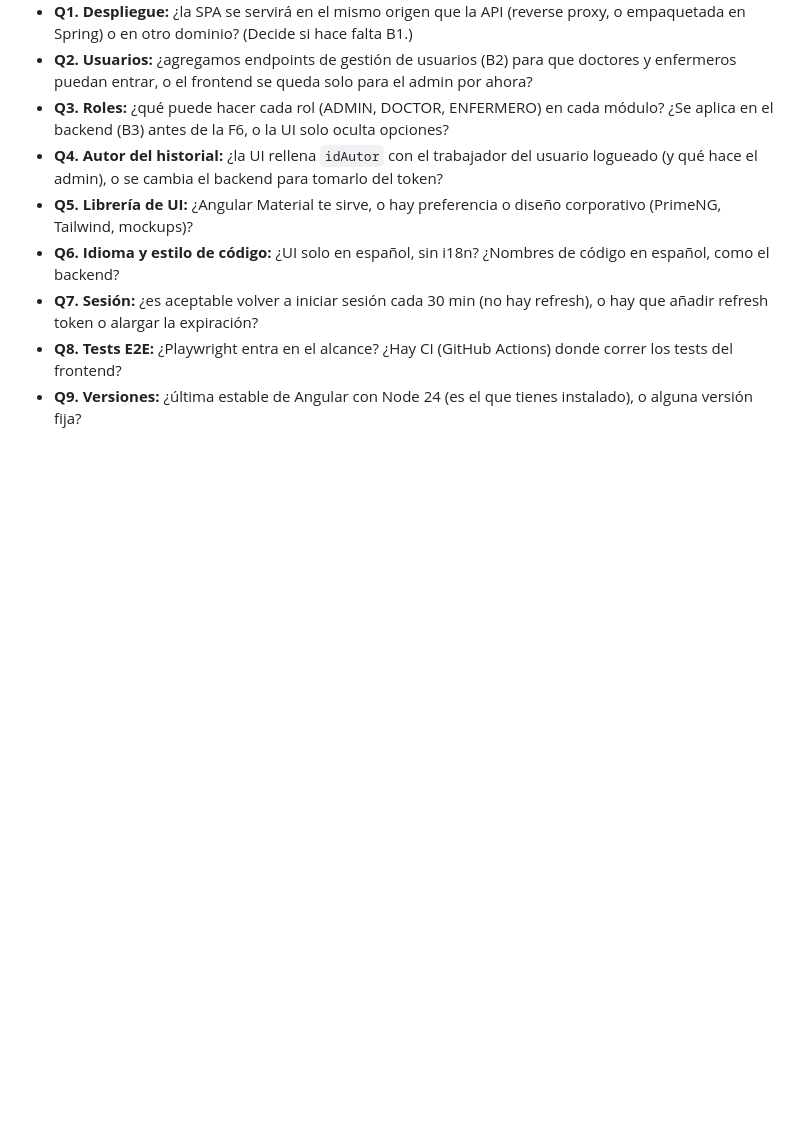
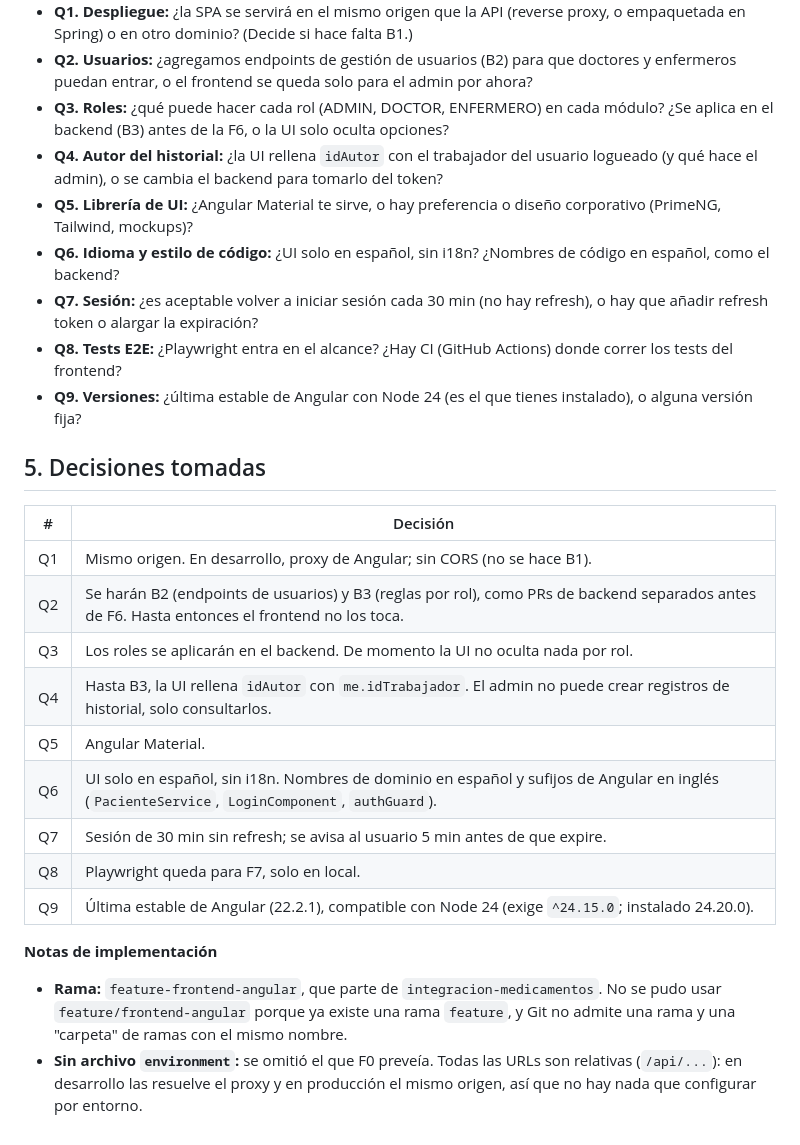
Before and after one commit to Manuel-Posada/PachocloSystem, a Markdown page: docs/plan-frontend.md, the part around the change. Drawn GitHub-style; blank space fills up the shorter version.

Commit message:
docs: decisiones tomadas en el plan del frontend
Co-Authored-By: Claude Opus 5.5 <noreply@anthropic.com>

```diff
--- a/docs/plan-frontend.md
+++ b/docs/plan-frontend.md
@@ -96,3 +96,21 @@ Orden: F0 → F1 → (F2, F3 y F4 pueden ir en paralelo) → F5 → F6 → F7.
 - **Q7. Sesión:** ¿es aceptable volver a iniciar sesión cada 30 min (no hay refresh), o hay que añadir refresh token o alargar la expiración?
 - **Q8. Tests E2E:** ¿Playwright entra en el alcance? ¿Hay CI (GitHub Actions) donde correr los tests del frontend?
 - **Q9. Versiones:** ¿última estable de Angular con Node 24 (es el que tienes instalado), o alguna versión fija?
+
+## 5. Decisiones tomadas
+
+| # | Decisión |
+|---|---|
+| Q1 | Mismo origen. En desarrollo, proxy de Angular; sin CORS (no se hace B1). |
+| Q2 | Se harán B2 (endpoints de usuarios) y B3 (reglas por rol), como PRs de backend separados antes de F6. Hasta entonces el frontend no los toca. |
+| Q3 | Los roles se aplicarán en el backend. De momento la UI no oculta nada por rol. |
+| Q4 | Hasta B3, la UI rellena `idAutor` con `me.idTrabajador`. El admin no puede crear registros de historial, solo consultarlos. |
+| Q5 | Angular Material. |
+| Q6 | UI solo en español, sin i18n. Nombres de dominio en español y sufijos de Angular en inglés (`PacienteService`, `LoginComponent`, `authGuard`). |
+| Q7 | Sesión de 30 min sin refresh; se avisa al usuario 5 min antes de que expire. |
+| Q8 | Playwright queda para F7, solo en local. |
+| Q9 | Última estable de Angular (22.2.1), compatible con Node 24 (exige `^24.15.0`; instalado 24.20.0). |
+
+**Notas de implementación**
+- **Rama:** `feature-frontend-angular`, que parte de `integracion-medicamentos`. No se pudo usar `feature/frontend-angular` porque ya existe una rama `feature`, y Git no admite una rama y una "carpeta" de ramas con el mismo nombre.
+- **Sin archivo `environment`:** se omitió el que F0 preveía. Todas las URLs son relativas (`/api/...`): en desarrollo las resuelve el proxy y en producción el mismo origen, así que no hay nada que configurar por entorno.
```
